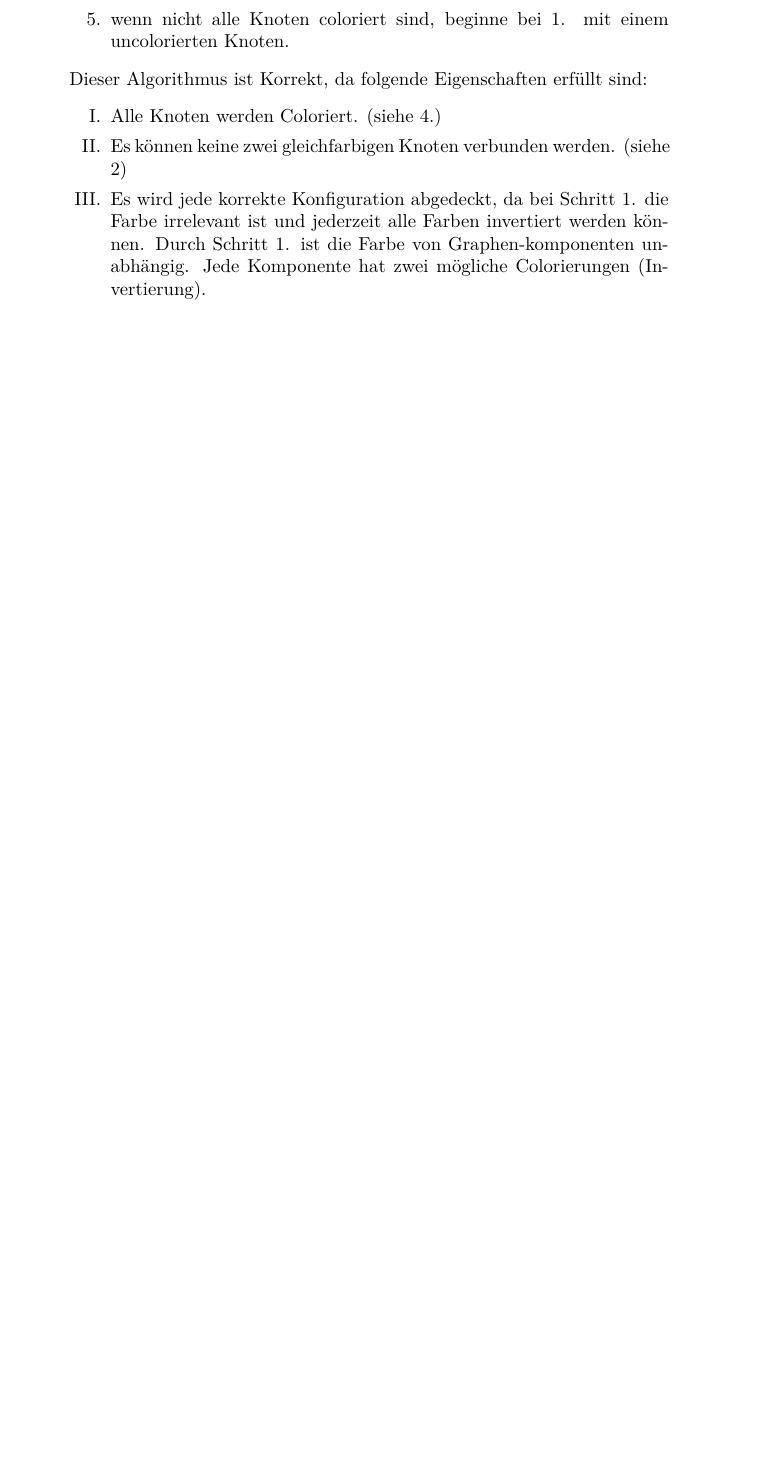
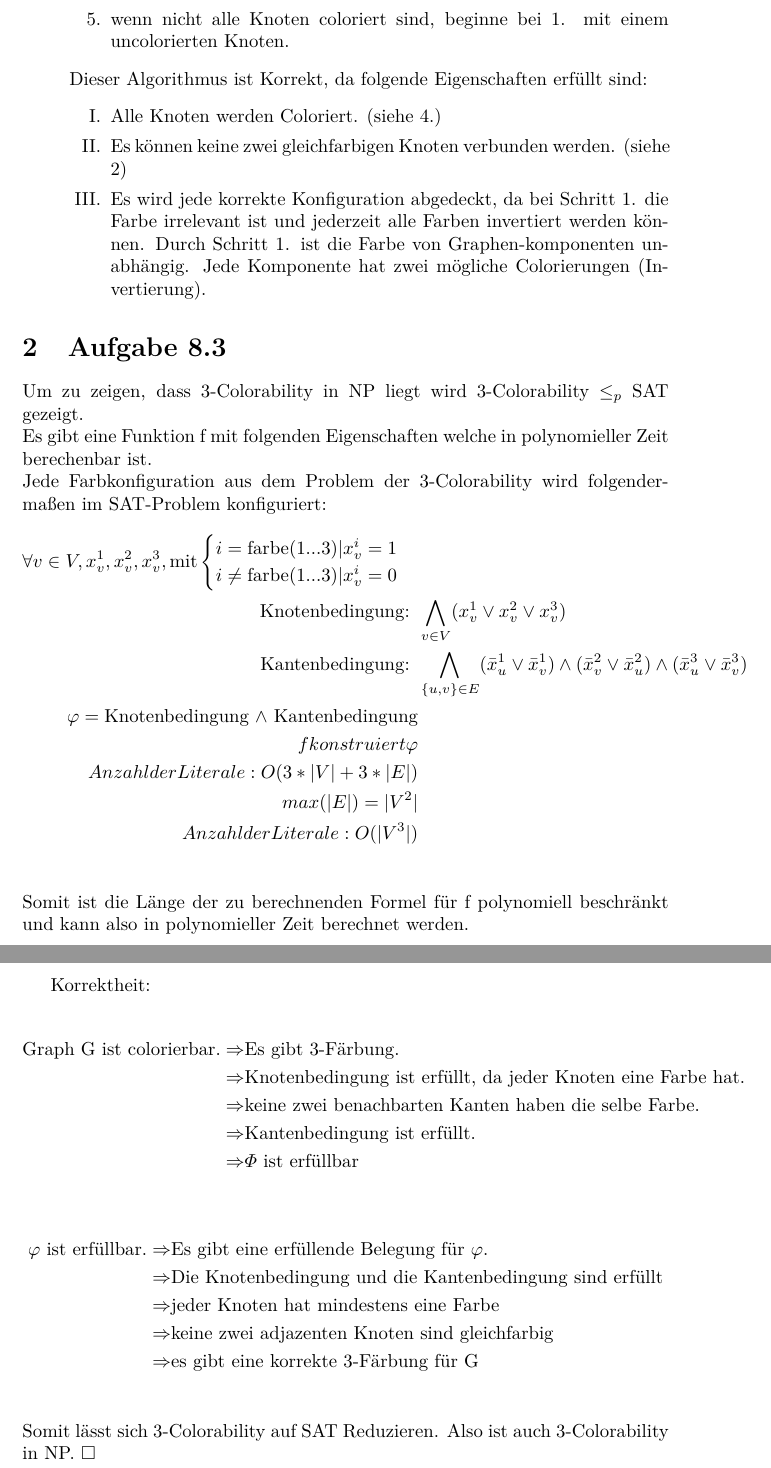
Before and after one commit to Barokoli/BukAbgabe, a LaTeX document (Aufgabe_8.tex): part of page 2 of 2 before the commit and two parts of pages 2 and 3 of 3 after it, the two joined at a grey line, cut so that both start at the same text, the shorter picture padded with empty space. Compiled offline with pdfLaTeX.

Commit message:
Aufgabe 8.3

```diff
--- a/Aufgabe_8.tex
+++ b/Aufgabe_8.tex
@@ -70,4 +70,41 @@
 			\item Es wird jede korrekte Konfiguration abgedeckt, da bei Schritt 1. die Farbe irrelevant ist und jederzeit alle Farben invertiert werden können. Durch Schritt 1. ist die Farbe von Graphen-komponenten unabhängig. Jede Komponente hat zwei mögliche Colorierungen (Invertierung).
 		\end{enumerate}
 	\end{enumerate}
+
+	\section[a 8.3]{Aufgabe 8.3}
+	Um zu zeigen, dass 3-Colorability in NP liegt wird 3-Colorability $\leq_p$ SAT gezeigt.\\
+	Es gibt eine Funktion f mit folgenden Eigenschaften welche in polynomieller Zeit berechenbar ist.\\
+	Jede Farbkonfiguration aus dem Problem der 3-Colorability wird folgendermaßen im SAT-Problem konfiguriert:
+	\begin{align*}
+	\forall v \in V, x^1_v,x^2_v,x^3_v,\text{mit} \begin{cases}
+	i = \text{farbe}(1...3)|  x^i_v = 1\\
+	i \neq \text{farbe}(1...3)|  x^i_v = 0
+	\end{cases}\\
+	\text{Knotenbedingung: }& \bigwedge_{v \in V} (x^1_v \vee x^2_v \vee x^3_v)\\
+	\text{Kantenbedingung: }& \bigwedge_{\{u,v\} \in E} (\bar{x}^1_u \vee \bar{x}^1_v) \wedge ( \bar{x}^2_v \vee \bar{x}^2_u) \wedge (\bar{x}^3_u \vee \bar{x}^3_v)\\
+	\varphi = \text{Knotenbedingung $\wedge$ Kantenbedingung}\\
+	f konstruiert \varphi\\
+	Anzahl der Literale: O(3*|V|+3*|E|)\\
+	max(|E|) = |V^2|\\
+	Anzahl der Literale: O(|V^3|)\\
+	\end{align*}
+	Somit ist die Länge der zu berechnenden Formel für f polynomiell beschränkt und kann also in polynomieller Zeit berechnet werden.\\
+
+	Korrektheit:\\
+	\begin{align*}
+		\text{Graph G ist colorierbar.} \Rightarrow& \text{Es gibt 3-Färbung.}\\
+		\Rightarrow& \text{Knotenbedingung ist erfüllt, da jeder Knoten eine Farbe hat.}\\
+		\Rightarrow& \text{keine zwei benachbarten Kanten haben die selbe Farbe.}\\
+		\Rightarrow& \text{Kantenbedingung ist erfüllt.}\\
+		\Rightarrow& \varPhi \text{ ist erfüllbar}\\
+	\end{align*}
+	\begin{align*}
+	\varphi \text{ ist erfüllbar.} \Rightarrow& \text{Es gibt eine erfüllende Belegung für }\varphi.\\
+	\Rightarrow& \text{Die Knotenbedingung und die Kantenbedingung sind erfüllt}\\
+	\Rightarrow& \text{jeder Knoten hat mindestens eine Farbe}\\
+	\Rightarrow& \text{keine zwei adjazenten Knoten sind gleichfarbig}\\
+	\Rightarrow& \text{es gibt eine korrekte 3-Färbung für G}\\
+	\end{align*}
+	Somit lässt sich 3-Colorability auf SAT Reduzieren. Also ist auch 3-Colorability in NP.
+	$\square$
 \end{document}
```
Also changed, not shown: Aufgabe_8.pdf, Aufgabe_8.tex (2 more changed lines).
